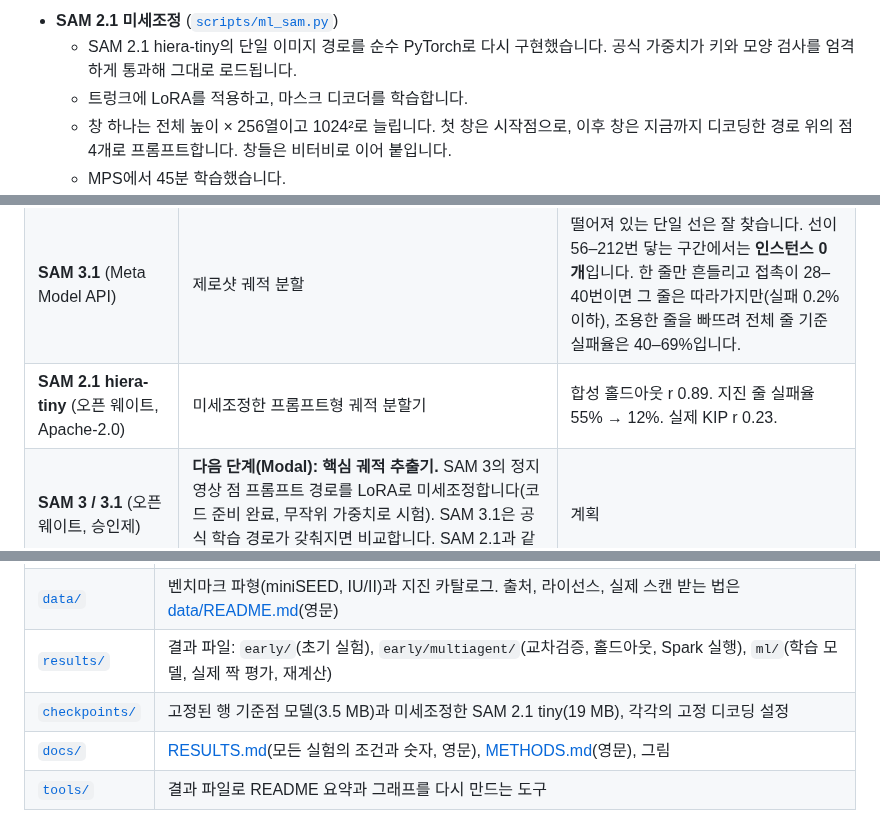
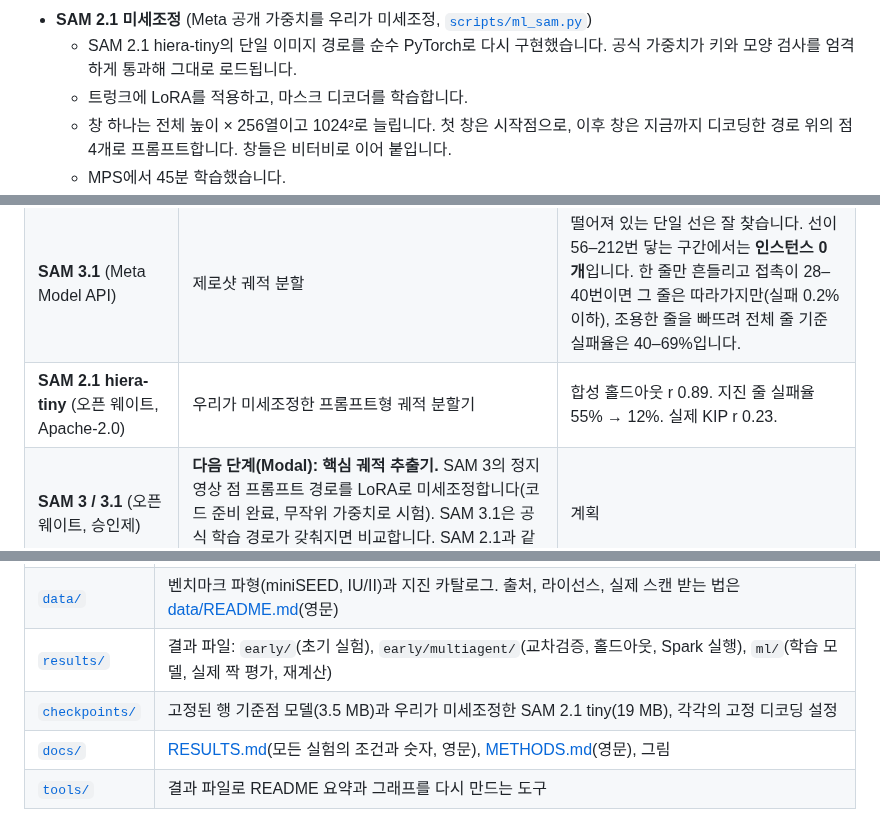
Before and after one commit to smpark00/seismorescue, a Markdown page: README.ko.md, 3 parts joined by grey strips. Drawn GitHub-style.

````diff
--- a/README.ko.md
+++ b/README.ko.md
@@ -162,7 +162,7 @@ flowchart LR
   P --> SP["Muse Spark 지진학자 에이전트<br/>(카탈로그, TauP, 위상 판독, 보고서)"]
 ```
 
-- **SAM 2.1 미세조정** ([`scripts/ml_sam.py`](scripts/ml_sam.py))
+- **SAM 2.1 미세조정** (Meta 공개 가중치를 우리가 미세조정, [`scripts/ml_sam.py`](scripts/ml_sam.py))
   - SAM 2.1 hiera-tiny의 단일 이미지 경로를 순수 PyTorch로 다시 구현했습니다. 공식 가중치가 키와 모양 검사를 엄격하게 통과해 그대로 로드됩니다.
   - 트렁크에 LoRA를 적용하고, 마스크 디코더를 학습합니다.
   - 창 하나는 전체 높이 × 256열이고 1024²로 늘립니다. 첫 창은 시작점으로, 이후 창은 지금까지 디코딩한 경로 위의 점 4개로 프롬프트합니다. 창들은 비터비로 이어 붙입니다.
@@ -187,7 +187,7 @@ flowchart LR
 |---|---|---|
 | **Muse Spark 1.3** (Meta Model API, `muse-spark-1.3-contributor`) | 디지털화된 파형 위에서 도구를 쓰는 지진학자 에이전트입니다. 도구는 지진 카탈로그 + TauP 도달 시간, STA/LTA, AIC 위상 판독기, 그림입니다. 교차점의 A/B 판정자로도 시험했습니다. | 독립된 두 번의 실행이 기록의 93–94%에서 같은 결론을 냈고, 96회 실행에 약 $1.7가 들었습니다. **단순 규칙을 이기지 못했습니다.** P파를 10초 안에 맞힌 비율은 0.67로, 이론 도달 시간의 0.71보다 낮습니다. 교차 판정자로는 가장 강한 판정자 대비 34건을 고치고 60건을 망쳤습니다(기록 단위로는 유의하지 않고, 해로운 쪽 경향). 그래서 Spark는 지휘와 보고를 맡고, 측정은 도구가 합니다. |
 | **SAM 3.1** (Meta Model API) | 제로샷 궤적 분할 | 떨어져 있는 단일 선은 잘 찾습니다. 선이 56–212번 닿는 구간에서는 **인스턴스 0개**입니다. 한 줄만 흔들리고 접촉이 28–40번이면 그 줄은 따라가지만(실패 0.2% 이하), 조용한 줄을 빠뜨려 전체 줄 기준 실패율은 40–69%입니다. |
-| **SAM 2.1 hiera-tiny** (오픈 웨이트, Apache-2.0) | 미세조정한 프롬프트형 궤적 분할기 | 합성 홀드아웃 r 0.89. 지진 줄 실패율 55% → 12%. 실제 KIP r 0.23. |
+| **SAM 2.1 hiera-tiny** (오픈 웨이트, Apache-2.0) | 우리가 미세조정한 프롬프트형 궤적 분할기 | 합성 홀드아웃 r 0.89. 지진 줄 실패율 55% → 12%. 실제 KIP r 0.23. |
 | **SAM 3 / 3.1** (오픈 웨이트, 승인제) | **다음 단계(Modal): 핵심 궤적 추출기.** SAM 3의 정지 영상 점 프롬프트 경로를 LoRA로 미세조정합니다(코드 준비 완료, 무작위 가중치로 시험). SAM 3.1은 공식 학습 경로가 갖춰지면 비교합니다. SAM 2.1과 같은 고정-홀드아웃 절차입니다. | 계획 |
 | **Muse Glimmer** (오픈 웨이트, 30B, 이미지+텍스트 입력, Apache-2.0) | **다음 단계(Modal), 두 가지 핵심 역할.** (1) **줄 식별 검증기**: 추출기들이 엇갈리는 모든 교차점에서, 후보 경로를 그린 이미지를 보고 진짜를 고르거나 사람 검토가 필요하다고 표시합니다. 정답이 정확한 우리 벤치마크에서 교차 구간 예제를 자동으로 무제한 만들어 QLoRA로 학습합니다. (2) **필름 라벨 판독기**: 관측소, 날짜, 시작 시각, 시계 보정 라벨을 읽어 스캔마다 시간 정렬의 출발점을 줍니다. 실제 스캔 평가에서 라벨 시각만으로는 부족했으므로, 이 값으로 맞춤 정렬을 시작합니다. 대량 디지털화를 위해 직접 호스팅합니다. | 계획 단계이며 아직 시험하지 않았습니다. 제로샷 Spark는 판정자로 도움이 되지 않았으므로(34건 고침, 60건 망침), 정확한 라벨로 학습할 계획입니다. Glimmer는 4-bit로도 18 GB라 H100이 필요합니다. |
 
@@ -212,7 +212,7 @@ flowchart LR
 | [`scripts/`](scripts) | 모든 코드: 렌더러, 고전 추적기와 판정자, 학습 모델, 실제 짝 평가, Spark 에이전트 도구 |
 | [`data/`](data) | 벤치마크 파형(miniSEED, IU/II)과 지진 카탈로그. 출처, 라이선스, 실제 스캔 받는 법은 [data/README.md](data/README.md)(영문) |
 | [`results/`](results) | 결과 파일: `early/`(초기 실험), `early/multiagent/`(교차검증, 홀드아웃, Spark 실행), `ml/`(학습 모델, 실제 짝 평가, 재계산) |
-| [`checkpoints/`](checkpoints) | 고정된 행 기준점 모델(3.5 MB)과 미세조정한 SAM 2.1 tiny(19 MB), 각각의 고정 디코딩 설정 |
+| [`checkpoints/`](checkpoints) | 고정된 행 기준점 모델(3.5 MB)과 우리가 미세조정한 SAM 2.1 tiny(19 MB), 각각의 고정 디코딩 설정 |
 | [`docs/`](docs) | [RESULTS.md](docs/RESULTS.md)(모든 실험의 조건과 숫자, 영문), [METHODS.md](docs/METHODS.md)(영문), 그림 |
 | [`tools/`](tools) | 결과 파일로 README 요약과 그래프를 다시 만드는 도구 |
 
````
Also changed, not shown: other parts of README.ko.md (+8 -8 lines), README.md (+11 -11 lines), docs/RESULTS.md (+2 -2 lines), docs/img/chart_amplitude_dark.png, docs/img/chart_amplitude_light.png, docs/img/chart_quake_r_dark.png, docs/img/chart_quake_r_light.png, 1 other file.
